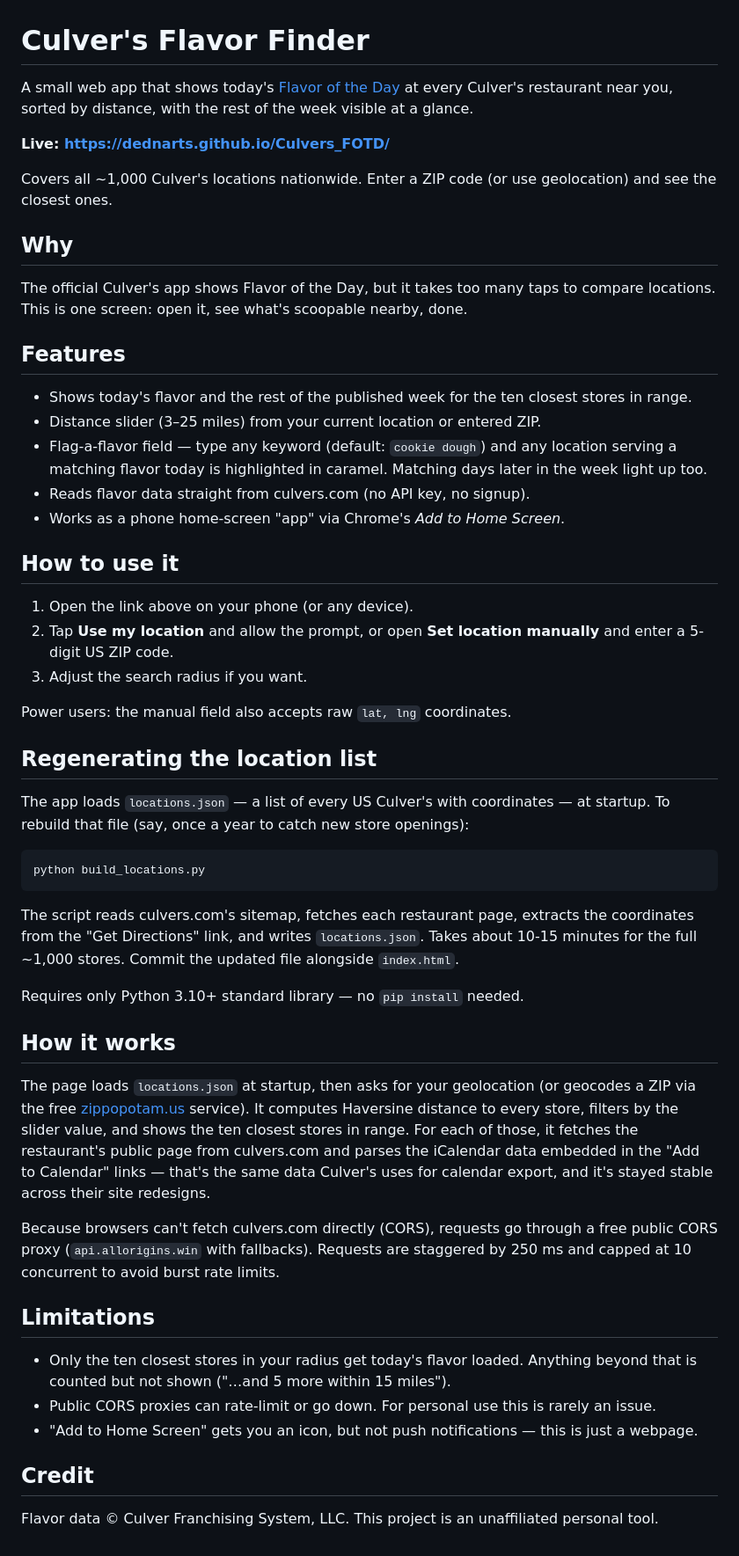
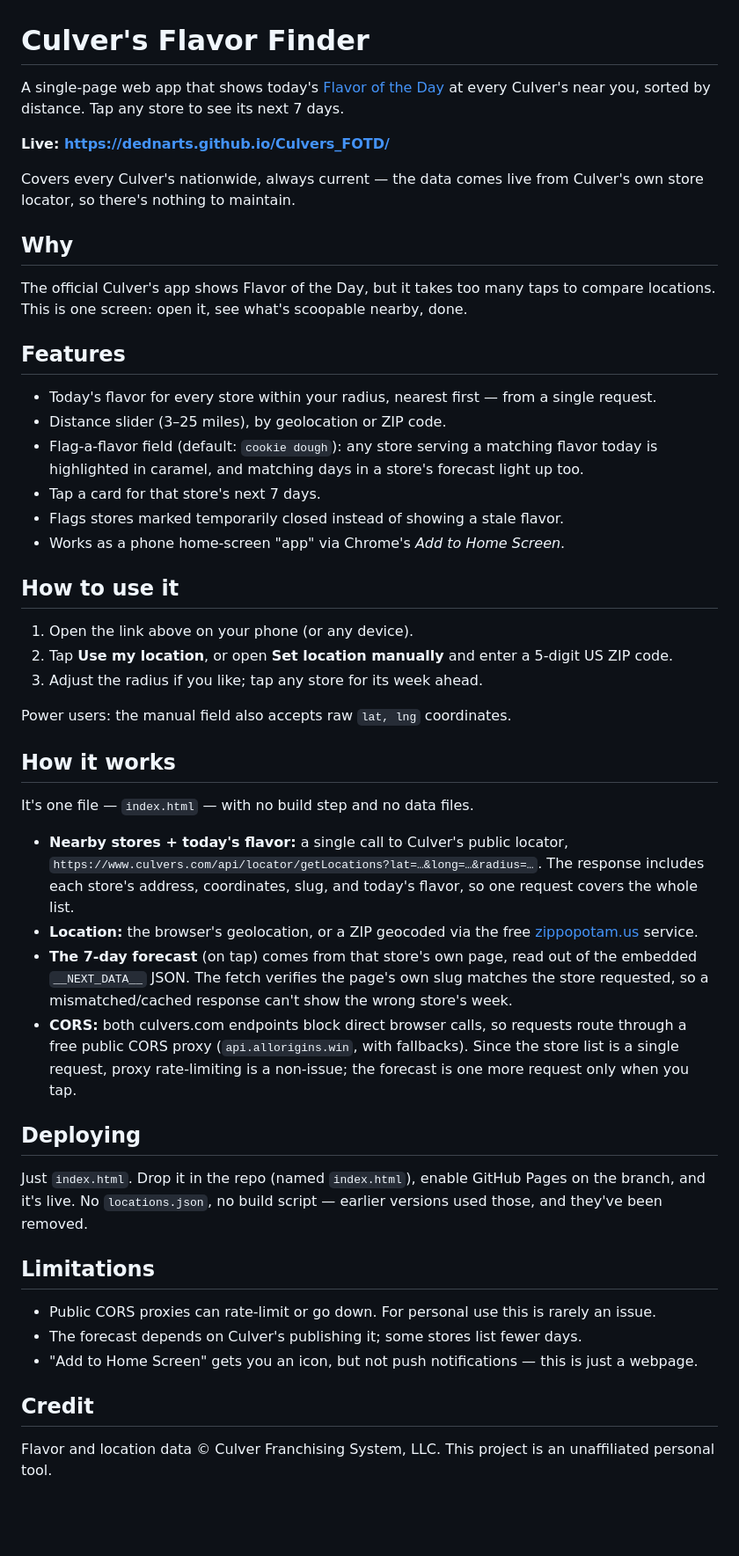
Before and after one commit to dednarts/Culvers_FOTD, a Markdown page: README.md, the part around the change. Shown at 88% size. GitHub-like rendering; blank space fills up the shorter version.

````diff
--- a/README.md
+++ b/README.md
@@ -1,10 +1,10 @@
 # Culver's Flavor Finder
 
-A small web app that shows today's [Flavor of the Day](https://www.culvers.com/flavor-of-the-day) at every Culver's restaurant near you, sorted by distance, with the rest of the week visible at a glance.
+A single-page web app that shows today's [Flavor of the Day](https://www.culvers.com/flavor-of-the-day) at every Culver's near you, sorted by distance. Tap any store to see its next 7 days.
 
 **Live: https://dednarts.github.io/Culvers_FOTD/**
 
-Covers all ~1,000 Culver's locations nationwide. Enter a ZIP code (or use geolocation) and see the closest ones.
+Covers every Culver's nationwide, always current — the data comes live from Culver's own store locator, so there's nothing to maintain.
 
 ## Why
 
@@ -12,44 +12,40 @@ The official Culver's app shows Flavor of the Day, but it takes too many taps to
 
 ## Features
 
-- Shows today's flavor and the rest of the published week for the ten closest stores in range.
-- Distance slider (3–25 miles) from your current location or entered ZIP.
-- Flag-a-flavor field — type any keyword (default: `cookie dough`) and any location serving a matching flavor today is highlighted in caramel. Matching days later in the week light up too.
-- Reads flavor data straight from culvers.com (no API key, no signup).
+- Today's flavor for every store within your radius, nearest first — from a single request.
+- Distance slider (3–25 miles), by geolocation or ZIP code.
+- Flag-a-flavor field (default: `cookie dough`): any store serving a matching flavor today is highlighted in caramel, and matching days in a store's forecast light up too.
+- Tap a card for that store's next 7 days.
+- Flags stores marked temporarily closed instead of showing a stale flavor.
 - Works as a phone home-screen "app" via Chrome's *Add to Home Screen*.
 
 ## How to use it
 
 1. Open the link above on your phone (or any device).
-2. Tap **Use my location** and allow the prompt, or open **Set location manually** and enter a 5-digit US ZIP code.
-3. Adjust the search radius if you want.
+2. Tap **Use my location**, or open **Set location manually** and enter a 5-digit US ZIP code.
+3. Adjust the radius if you like; tap any store for its week ahead.
 
 Power users: the manual field also accepts raw `lat, lng` coordinates.
 
-## Regenerating the location list
-
-The app loads `locations.json` — a list of every US Culver's with coordinates — at startup. To rebuild that file (say, once a year to catch new store openings):
-
-```
-python build_locations.py
-```
-
-The script reads culvers.com's sitemap, fetches each restaurant page, extracts the coordinates from the "Get Directions" link, and writes `locations.json`. Takes about 10-15 minutes for the full ~1,000 stores. Commit the updated file alongside `index.html`.
-
-Requires only Python 3.10+ standard library — no `pip install` needed.
-
 ## How it works
 
-The page loads `locations.json` at startup, then asks for your geolocation (or geocodes a ZIP via the free [zippopotam.us](https://api.zippopotam.us) service). It computes Haversine distance to every store, filters by the slider value, and shows the ten closest stores in range. For each of those, it fetches the restaurant's public page from culvers.com and parses the iCalendar data embedded in the "Add to Calendar" links — that's the same data Culver's uses for calendar export, and it's stayed stable across their site redesigns.
+It's one file — `index.html` — with no build step and no data files.
 
-Because browsers can't fetch culvers.com directly (CORS), requests go through a free public CORS proxy (`api.allorigins.win` with fallbacks). Requests are staggered by 250 ms and capped at 10 concurrent to avoid burst rate limits.
+- **Nearby stores + today's flavor:** a single call to Culver's public locator, `https://www.culvers.com/api/locator/getLocations?lat=…&long=…&radius=…`. The response includes each store's address, coordinates, slug, and today's flavor, so one request covers the whole list.
+- **Location:** the browser's geolocation, or a ZIP geocoded via the free [zippopotam.us](https://api.zippopotam.us) service.
+- **The 7-day forecast** (on tap) comes from that store's own page, read out of the embedded `__NEXT_DATA__` JSON. The fetch verifies the page's own slug matches the store requested, so a mismatched/cached response can't show the wrong store's week.
+- **CORS:** both culvers.com endpoints block direct browser calls, so requests route through a free public CORS proxy (`api.allorigins.win`, with fallbacks). Since the store list is a single request, proxy rate-limiting is a non-issue; the forecast is one more request only when you tap.
+
+## Deploying
+
+Just `index.html`. Drop it in the repo (named `index.html`), enable GitHub Pages on the branch, and it's live. No `locations.json`, no build script — earlier versions used those, and they've been removed.
 
 ## Limitations
 
-- Only the ten closest stores in your radius get today's flavor loaded. Anything beyond that is counted but not shown ("…and 5 more within 15 miles").
 - Public CORS proxies can rate-limit or go down. For personal use this is rarely an issue.
+- The forecast depends on Culver's publishing it; some stores list fewer days.
 - "Add to Home Screen" gets you an icon, but not push notifications — this is just a webpage.
 
 ## Credit
 
-Flavor data © Culver Franchising System, LLC. This project is an unaffiliated personal tool.
+Flavor and location data © Culver Franchising System, LLC. This project is an unaffiliated personal tool.
````
